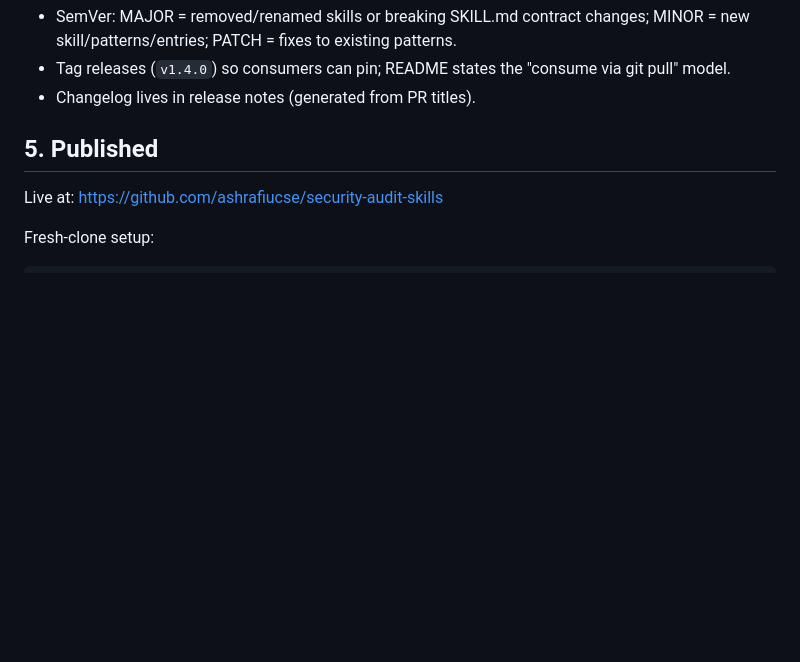
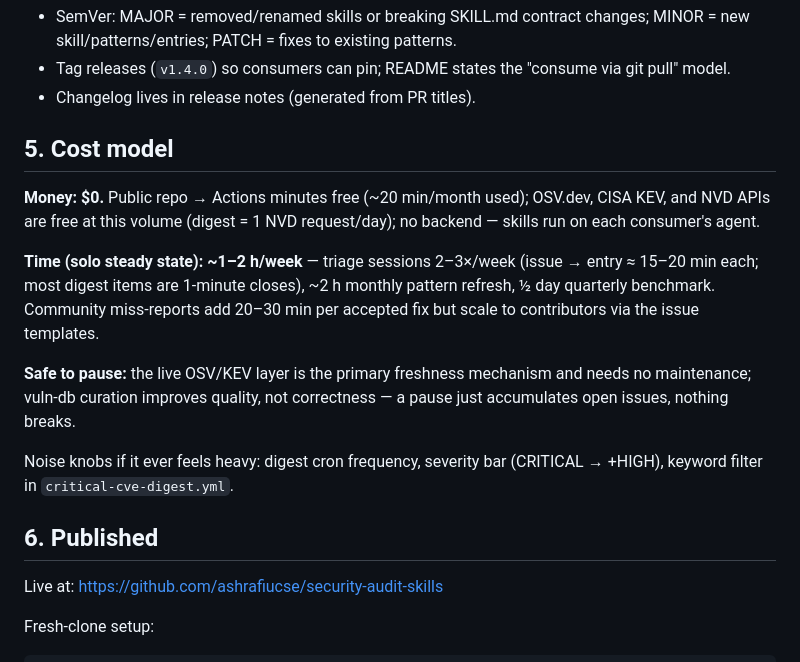
Before and after one commit to ashrafiucse/security-audit-skills, a Markdown page: MAINTENANCE.md, the part around the change. GitHub-like rendering; blank space fills up the shorter version.

Commit message:
docs: maintenance cost model ($0 infra, ~1-2h/week solo, safe-to-pause)

```diff
--- a/MAINTENANCE.md
+++ b/MAINTENANCE.md
@@ -65,7 +65,25 @@ Two decay modes to guard against:
 - Tag releases (`v1.4.0`) so consumers can pin; README states the "consume via git pull" model.
 - Changelog lives in release notes (generated from PR titles).
 
-## 5. Published
+## 5. Cost model
+
+**Money: $0.** Public repo → Actions minutes free (~20 min/month used); OSV.dev,
+CISA KEV, and NVD APIs are free at this volume (digest = 1 NVD request/day);
+no backend — skills run on each consumer's agent.
+
+**Time (solo steady state): ~1–2 h/week** — triage sessions 2–3×/week (issue →
+entry ≈ 15–20 min each; most digest items are 1-minute closes), ~2 h monthly
+pattern refresh, ½ day quarterly benchmark. Community miss-reports add
+20–30 min per accepted fix but scale to contributors via the issue templates.
+
+**Safe to pause:** the live OSV/KEV layer is the primary freshness mechanism and
+needs no maintenance; vuln-db curation improves quality, not correctness — a
+pause just accumulates open issues, nothing breaks.
+
+Noise knobs if it ever feels heavy: digest cron frequency, severity bar
+(CRITICAL → +HIGH), keyword filter in `critical-cve-digest.yml`.
+
+## 6. Published
 
 Live at: https://github.com/ashrafiucse/security-audit-skills
 
```
